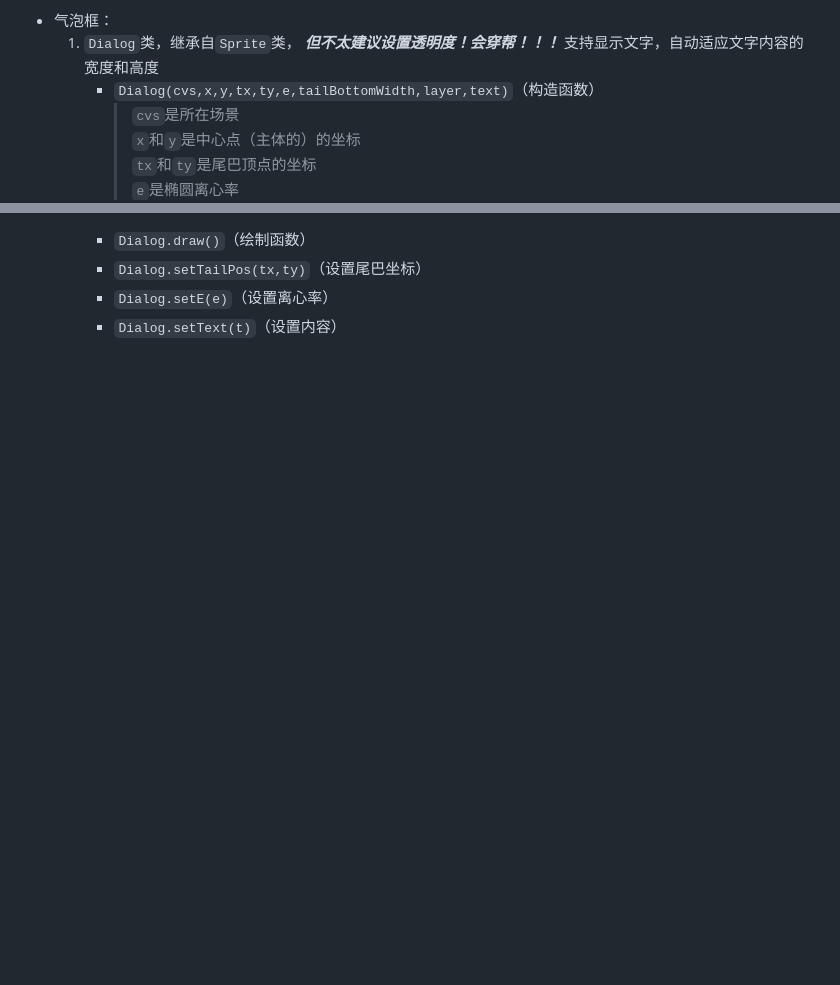
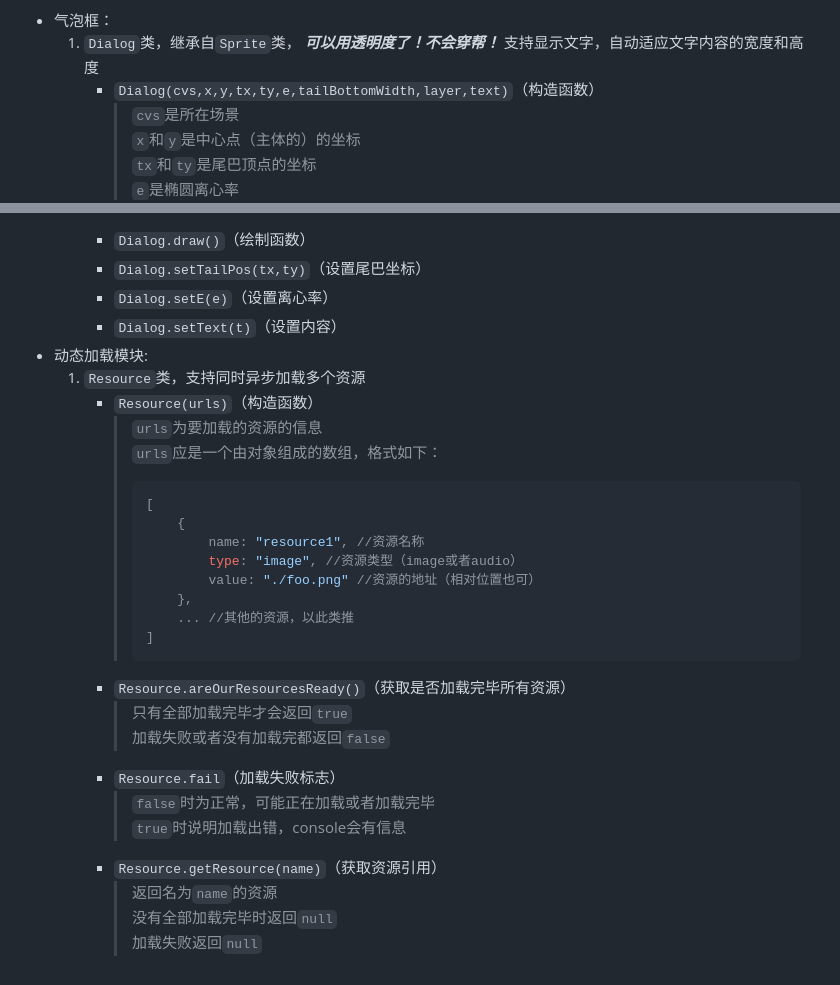
Before and after one commit to wangyxhaha/webpage_test, a Markdown page: README.md, 2 parts joined by grey strips. GitHub-like rendering; blank space fills up the shorter version.

Commit message:
更新README

````diff
--- a/README.md
+++ b/README.md
@@ -92,7 +92,7 @@
             > 由`Input.submitCallBack(evt)`实现用户按下回车键时会自动关闭输入\
             > 另外，由对`"blur"`事件的监听实现输入失去焦点时会自动关闭输入（*BUG：对于虚拟键盘上收起键盘的按键无法自动关闭，会导致在其他场景继续输入，目前没有想到的解决方案*）
 - 气泡框：
-    1. `Dialog`类，继承自`Sprite`类， **_但不太建议设置透明度！会穿帮！！！_** 支持显示文字，自动适应文字内容的宽度和高度
+    1. `Dialog`类，继承自`Sprite`类， **_可以用透明度了！不会穿帮！_** 支持显示文字，自动适应文字内容的宽度和高度
         - `Dialog(cvs,x,y,tx,ty,e,tailBottomWidth,layer,text)`（构造函数）
             > `cvs`是所在场景\
             > `x`和`y`是中心点（主体的）的坐标\
@@ -105,3 +105,28 @@
         - `Dialog.setTailPos(tx,ty)`（设置尾巴坐标）
         - `Dialog.setE(e)`（设置离心率）
         - `Dialog.setText(t)`（设置内容）
+- 动态加载模块:
+    1. `Resource`类，支持同时异步加载多个资源
+        - `Resource(urls)`（构造函数）
+            > `urls`为要加载的资源的信息\
+            > `urls`应是一个由对象组成的数组，格式如下：
+            > ```javascript
+            > [
+            >     {
+            >         name: "resource1", //资源名称
+            >         type: "image", //资源类型（image或者audio）
+            >         value: "./foo.png" //资源的地址（相对位置也可）
+            >     },
+            >     ... //其他的资源，以此类推
+            > ]
+            > ```
+        - `Resource.areOurResourcesReady()`（获取是否加载完毕所有资源）
+            > 只有全部加载完毕才会返回`true`\
+            > 加载失败或者没有加载完都返回`false`
+        - `Resource.fail`（加载失败标志）
+            > `false`时为正常，可能正在加载或者加载完毕\
+            > `true`时说明加载出错，console会有信息
+        - `Resource.getResource(name)`（获取资源引用）
+            > 返回名为`name`的资源\
+            > 没有全部加载完毕时返回`null`\
+            > 加载失败返回`null`
````
